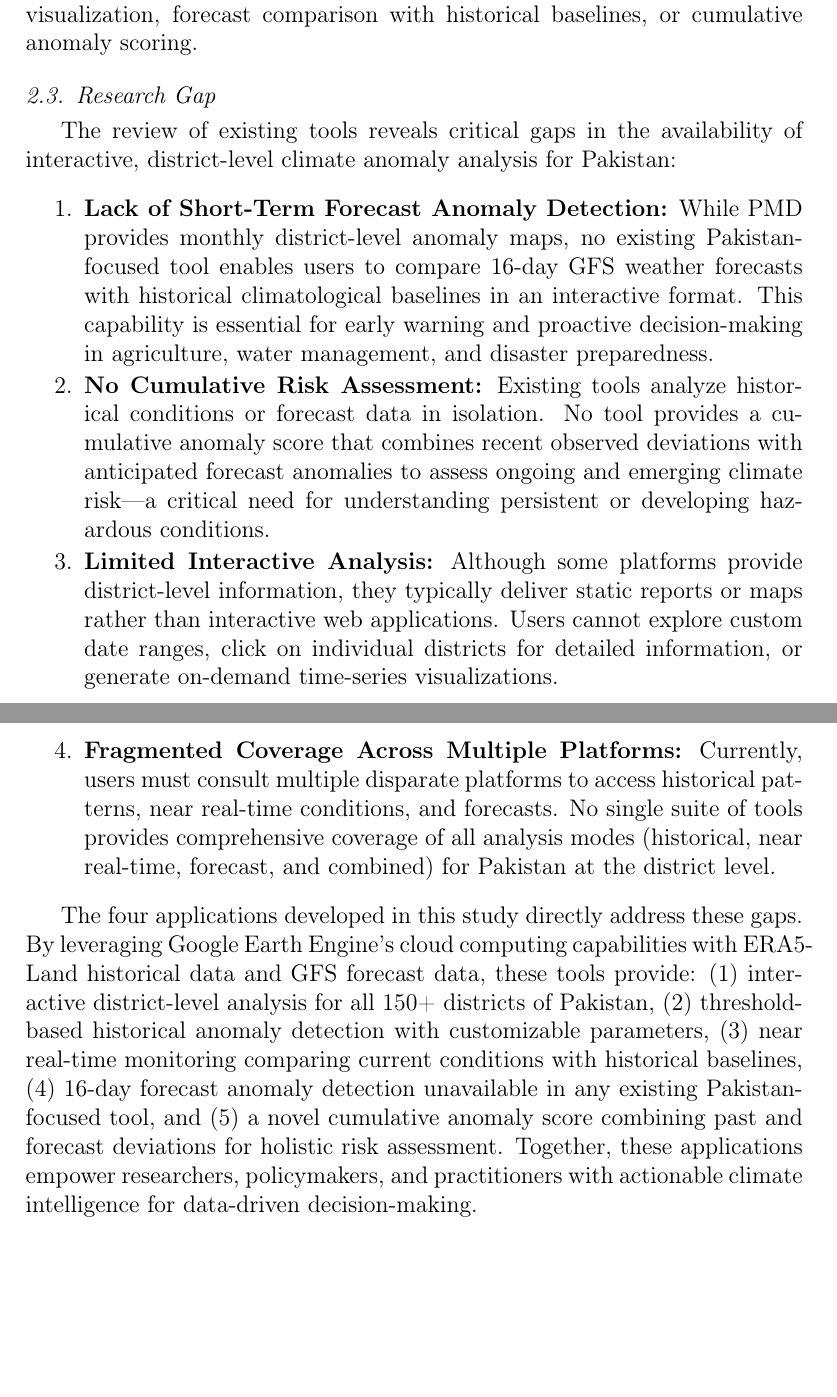
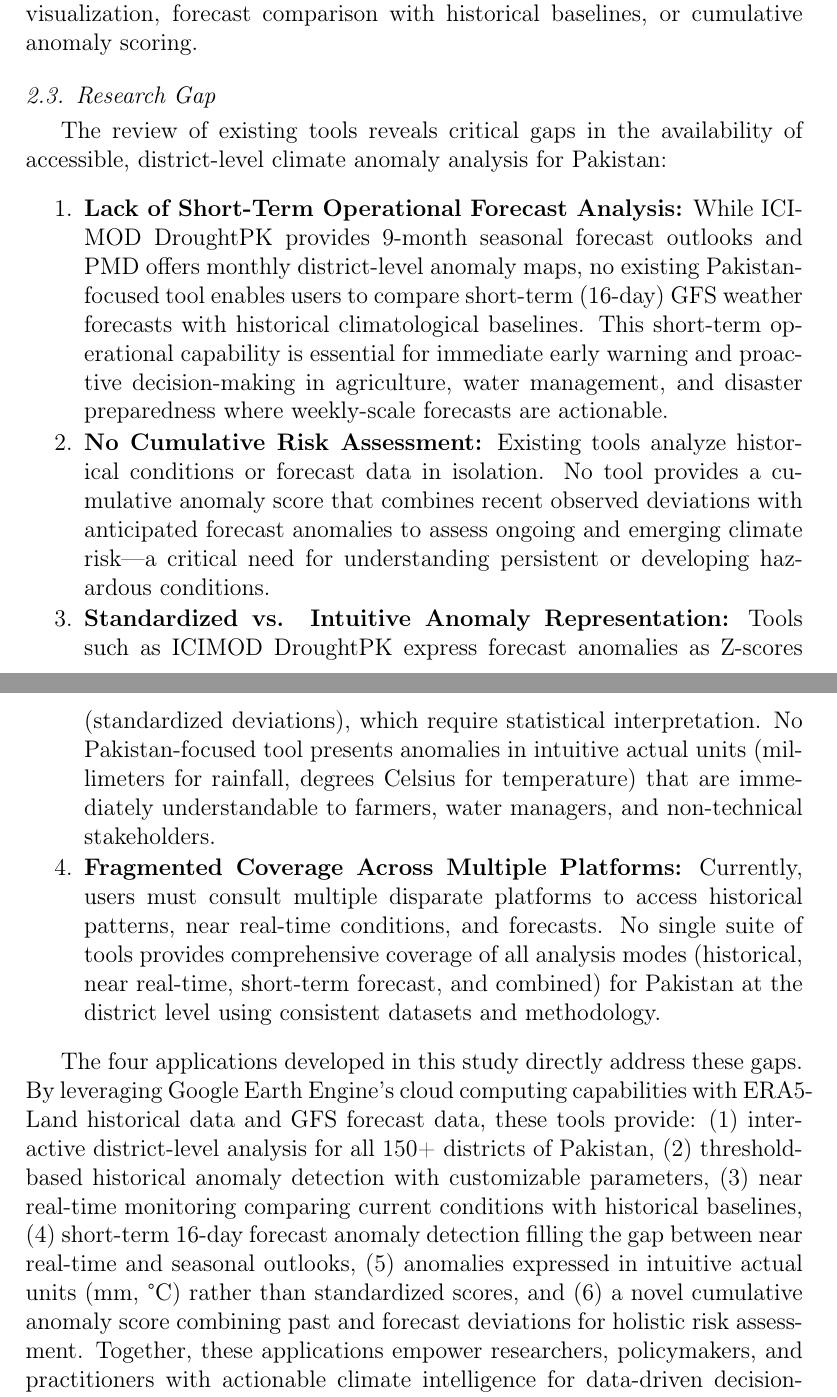
Before and after one commit to Ghulam-Mustafa08291/GIS-Summer-Research, a LaTeX paper (paper.tex): two parts of pages 7 and 8 of 19, joined at a grey line, cut so that both start at the same text, the shorter picture padded with empty space. Compiled offline with pdfLaTeX.

Commit message:
working on the research gaps section

```diff
--- a/paper.tex
+++ b/paper.tex
@@ -3,8 +3,7 @@
 \usepackage{amssymb}
 \usepackage{amsmath}
 \usepackage{float} % Add this package for better figure control
-\usepackage{url} % For proper URL line breaking
-\urlstyle{same} % Keep same font for URLs
+\usepackage{xurl} % For better URL line breaking (allows breaks at any character)
 
 \journal{Remote Sensing Applications: Society and Environment}
 
@@ -76,19 +75,19 @@ The \textbf{Pakistan Meteorological Department (PMD)} (\url{https://www.pmd.gov.
 The \textbf{NDMA Disaster Alert} mobile application developed by Pakistan's National Disaster Management Authority provides district-level alerts for various hazards including floods, heatwaves, earthquakes, and smog. While it offers district-level alert information and GIS-based mapping, it focuses exclusively on current disaster alerting rather than systematic anomaly analysis. The application does not provide historical time-series analysis, pattern visualization, forecast comparison with historical baselines, or cumulative anomaly scoring.
 
 \subsection{Research Gap}
-The review of existing tools reveals critical gaps in the availability of interactive, district-level climate anomaly analysis for Pakistan:
+The review of existing tools reveals critical gaps in the availability of accessible, district-level climate anomaly analysis for Pakistan:
 
 \begin{enumerate}
-    \item \textbf{Lack of Short-Term Forecast Anomaly Detection:} While PMD provides monthly district-level anomaly maps, no existing Pakistan-focused tool enables users to compare 16-day GFS weather forecasts with historical climatological baselines in an interactive format. This capability is essential for early warning and proactive decision-making in agriculture, water management, and disaster preparedness.
+    \item \textbf{Lack of Short-Term Operational Forecast Analysis:} While ICIMOD DroughtPK provides 9-month seasonal forecast outlooks and PMD offers monthly district-level anomaly maps, no existing Pakistan-focused tool enables users to compare short-term (16-day) GFS weather forecasts with historical climatological baselines. This short-term operational capability is essential for immediate early warning and proactive decision-making in agriculture, water management, and disaster preparedness where weekly-scale forecasts are actionable.
 
     \item \textbf{No Cumulative Risk Assessment:} Existing tools analyze historical conditions or forecast data in isolation. No tool provides a cumulative anomaly score that combines recent observed deviations with anticipated forecast anomalies to assess ongoing and emerging climate risk---a critical need for understanding persistent or developing hazardous conditions.
 
-    \item \textbf{Limited Interactive Analysis:} Although some platforms provide district-level information, they typically deliver static reports or maps rather than interactive web applications. Users cannot explore custom date ranges, click on individual districts for detailed information, or generate on-demand time-series visualizations.
+    \item \textbf{Standardized vs. Intuitive Anomaly Representation:} Tools such as ICIMOD DroughtPK express forecast anomalies as Z-scores (standardized deviations), which require statistical interpretation. No Pakistan-focused tool presents anomalies in intuitive actual units (millimeters for rainfall, degrees Celsius for temperature) that are immediately understandable to farmers, water managers, and non-technical stakeholders.
 
-    \item \textbf{Fragmented Coverage Across Multiple Platforms:} Currently, users must consult multiple disparate platforms to access historical patterns, near real-time conditions, and forecasts. No single suite of tools provides comprehensive coverage of all analysis modes (historical, near real-time, forecast, and combined) for Pakistan at the district level.
+    \item \textbf{Fragmented Coverage Across Multiple Platforms:} Currently, users must consult multiple disparate platforms to access historical patterns, near real-time conditions, and forecasts. No single suite of tools provides comprehensive coverage of all analysis modes (historical, near real-time, short-term forecast, and combined) for Pakistan at the district level using consistent datasets and methodology.
 \end{enumerate}
 
-The four applications developed in this study directly address these gaps. By leveraging Google Earth Engine's cloud computing capabilities with ERA5-Land historical data and GFS forecast data, these tools provide: (1) interactive district-level analysis for all 150+ districts of Pakistan, (2) threshold-based historical anomaly detection with customizable parameters, (3) near real-time monitoring comparing current conditions with historical baselines, (4) 16-day forecast anomaly detection unavailable in any existing Pakistan-focused tool, and (5) a novel cumulative anomaly score combining past and forecast deviations for holistic risk assessment. Together, these applications empower researchers, policymakers, and practitioners with actionable climate intelligence for data-driven decision-making.
+The four applications developed in this study directly address these gaps. By leveraging Google Earth Engine's cloud computing capabilities with ERA5-Land historical data and GFS forecast data, these tools provide: (1) interactive district-level analysis for all 150+ districts of Pakistan, (2) threshold-based historical anomaly detection with customizable parameters, (3) near real-time monitoring comparing current conditions with historical baselines, (4) short-term 16-day forecast anomaly detection filling the gap between near real-time and seasonal outlooks, (5) anomalies expressed in intuitive actual units (mm, °C) rather than standardized scores, and (6) a novel cumulative anomaly score combining past and forecast deviations for holistic risk assessment. Together, these applications empower researchers, policymakers, and practitioners with actionable climate intelligence for data-driven decision-making.
 
 \section{Data and Methods}
 \subsection{Datasets}
```
